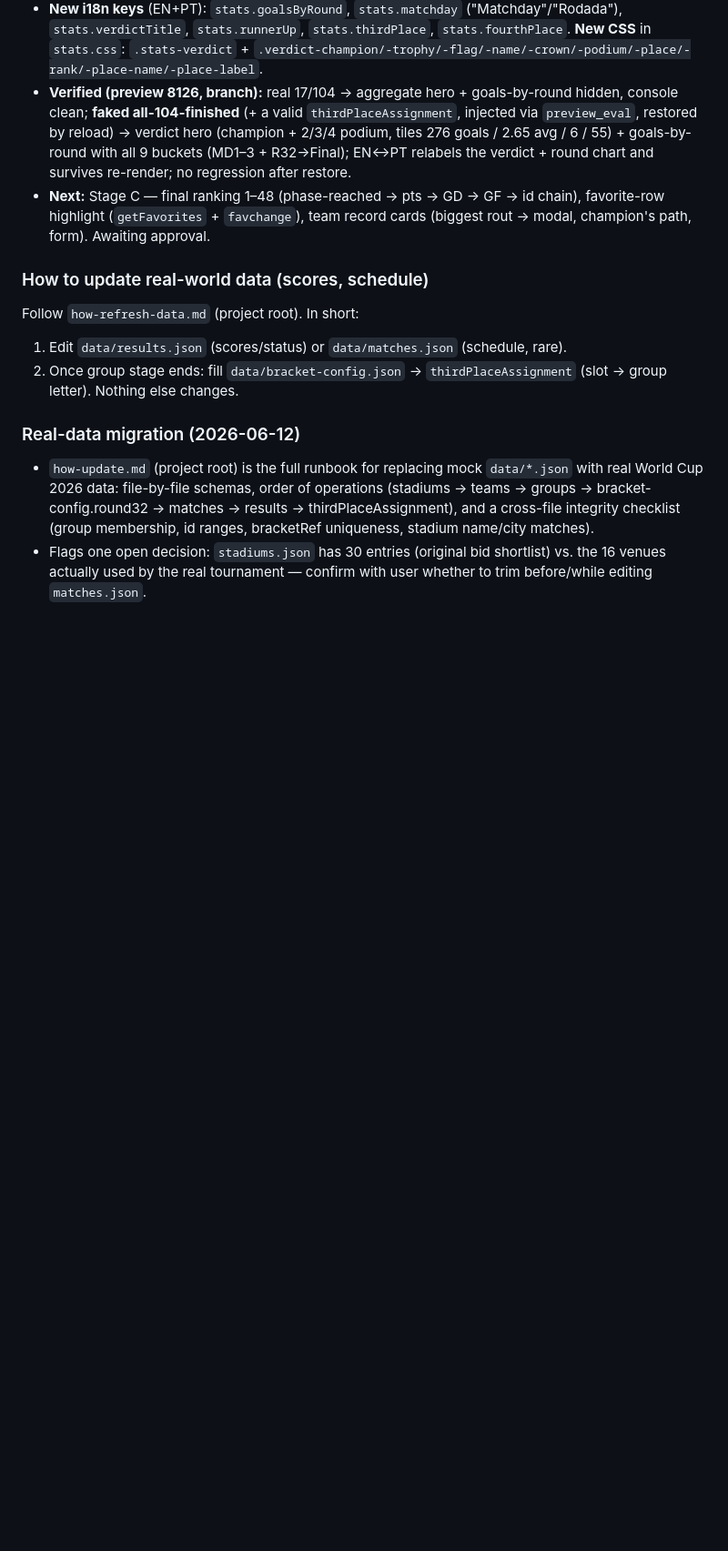
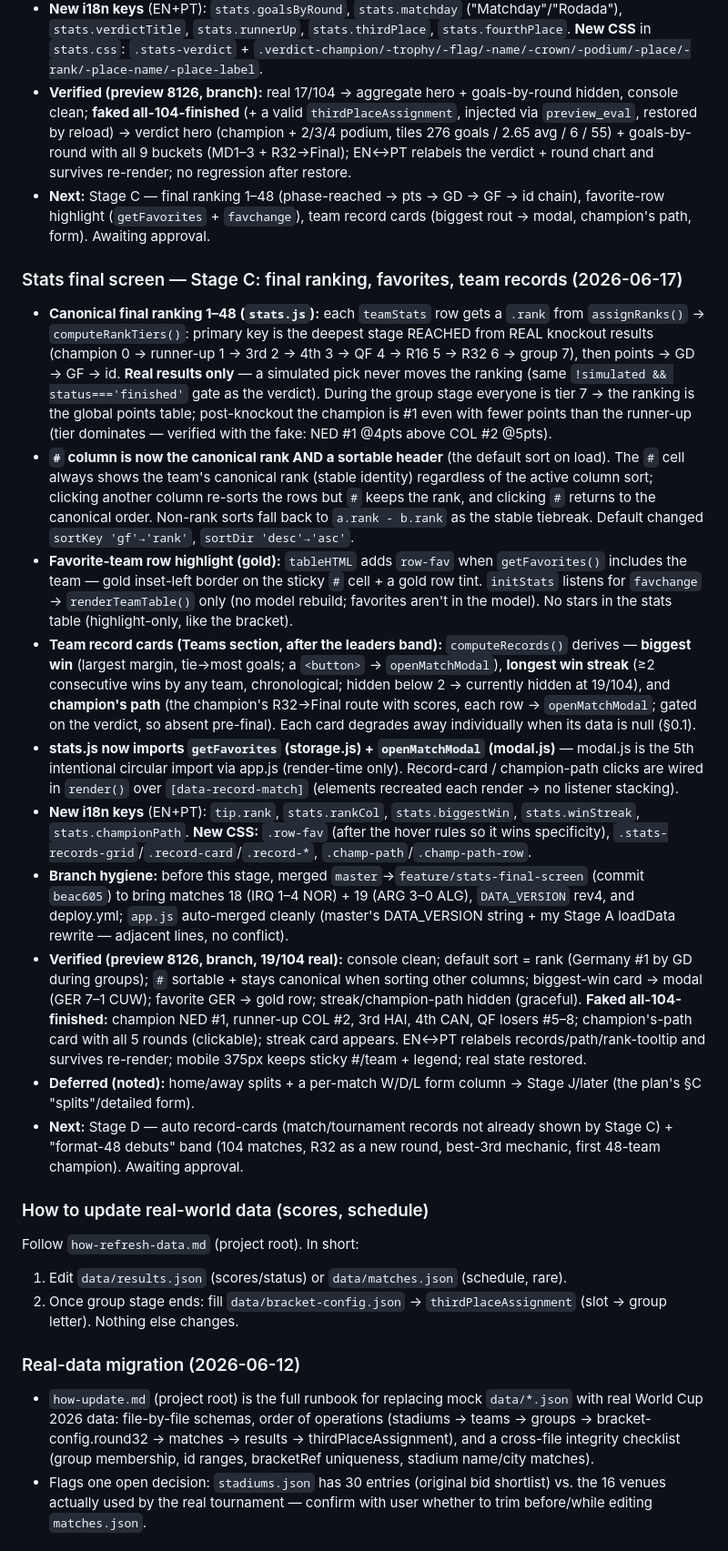
Before and after one commit to LucasKalil-Programador/world-2026-hub, a Markdown page: .agents/project-memory.md, the part around the change. Shown at 91% size. GitHub-like rendering; blank space fills up the shorter version.

Commit message:
docs: log stats screen Stage C (ranking, favorites, records)
Co-Authored-By: Claude Opus 4.8 <noreply@anthropic.com>

```diff
--- a/.agents/project-memory.md
+++ b/.agents/project-memory.md
@@ -261,6 +261,18 @@ Static web app showing the FIFA World Cup 2026 (Mexico/USA/Canada, 48 teams) —
 - **Verified (preview 8126, branch):** real 17/104 → aggregate hero + goals-by-round hidden, console clean; **faked all-104-finished** (+ a valid `thirdPlaceAssignment`, injected via `preview_eval`, restored by reload) → verdict hero (champion + 2/3/4 podium, tiles 276 goals / 2.65 avg / 6 / 55) + goals-by-round with all 9 buckets (MD1–3 + R32→Final); EN↔PT relabels the verdict + round chart and survives re-render; no regression after restore.
 - **Next:** Stage C — final ranking 1–48 (phase-reached → pts → GD → GF → id chain), favorite-row highlight (`getFavorites` + `favchange`), team record cards (biggest rout → modal, champion's path, form). Awaiting approval.
 
+### Stats final screen — Stage C: final ranking, favorites, team records (2026-06-17)
+- **Canonical final ranking 1–48 (`stats.js`):** each `teamStats` row gets a `.rank` from `assignRanks()` → `computeRankTiers()`: primary key is the deepest stage REACHED from REAL knockout results (champion 0 → runner-up 1 → 3rd 2 → 4th 3 → QF 4 → R16 5 → R32 6 → group 7), then points → GD → GF → id. **Real results only** — a simulated pick never moves the ranking (same `!simulated && status==='finished'` gate as the verdict). During the group stage everyone is tier 7 → the ranking is the global points table; post-knockout the champion is #1 even with fewer points than the runner-up (tier dominates — verified with the fake: NED #1 @4pts above COL #2 @5pts).
+- **`#` column is now the canonical rank AND a sortable header** (the default sort on load). The `#` cell always shows the team's canonical rank (stable identity) regardless of the active column sort; clicking another column re-sorts the rows but `#` keeps the rank, and clicking `#` returns to the canonical order. Non-rank sorts fall back to `a.rank - b.rank` as the stable tiebreak. Default changed `sortKey 'gf'→'rank'`, `sortDir 'desc'→'asc'`.
+- **Favorite-team row highlight (gold):** `tableHTML` adds `row-fav` when `getFavorites()` includes the team — gold inset-left border on the sticky `#` cell + a gold row tint. `initStats` listens for `favchange` → `renderTeamTable()` only (no model rebuild; favorites aren't in the model). No stars in the stats table (highlight-only, like the bracket).
+- **Team record cards (Teams section, after the leaders band):** `computeRecords()` derives — **biggest win** (largest margin, tie→most goals; a `<button>` → `openMatchModal`), **longest win streak** (≥2 consecutive wins by any team, chronological; hidden below 2 → currently hidden at 19/104), and **champion's path** (the champion's R32→Final route with scores, each row → `openMatchModal`; gated on the verdict, so absent pre-final). Each card degrades away individually when its data is null (§0.1).
+- **stats.js now imports `getFavorites` (storage.js) + `openMatchModal` (modal.js)** — modal.js is the 5th intentional circular import via app.js (render-time only). Record-card / champion-path clicks are wired in `render()` over `[data-record-match]` (elements recreated each render → no listener stacking).
+- **New i18n keys** (EN+PT): `tip.rank`, `stats.rankCol`, `stats.biggestWin`, `stats.winStreak`, `stats.championPath`. **New CSS:** `.row-fav` (after the hover rules so it wins specificity), `.stats-records-grid`/`.record-card`/`.record-*`, `.champ-path`/`.champ-path-row`.
+- **Branch hygiene:** before this stage, merged `master`→`feature/stats-final-screen` (commit `beac605`) to bring matches 18 (IRQ 1–4 NOR) + 19 (ARG 3–0 ALG), `DATA_VERSION` rev4, and deploy.yml; `app.js` auto-merged cleanly (master's DATA_VERSION string + my Stage A loadData rewrite — adjacent lines, no conflict).
+- **Verified (preview 8126, branch, 19/104 real):** console clean; default sort = rank (Germany #1 by GD during groups); `#` sortable + stays canonical when sorting other columns; biggest-win card → modal (GER 7–1 CUW); favorite GER → gold row; streak/champion-path hidden (graceful). **Faked all-104-finished:** champion NED #1, runner-up COL #2, 3rd HAI, 4th CAN, QF losers #5–8; champion's-path card with all 5 rounds (clickable); streak card appears. EN↔PT relabels records/path/rank-tooltip and survives re-render; mobile 375px keeps sticky #/team + legend; real state restored.
+- **Deferred (noted):** home/away splits + a per-match W/D/L form column → Stage J/later (the plan's §C "splits"/detailed form).
+- **Next:** Stage D — auto record-cards (match/tournament records not already shown by Stage C) + "format-48 debuts" band (104 matches, R32 as a new round, best-3rd mechanic, first 48-team champion). Awaiting approval.
+
 ### How to update real-world data (scores, schedule)
 Follow `how-refresh-data.md` (project root). In short:
 1. Edit `data/results.json` (scores/status) or `data/matches.json` (schedule, rare).
```
Also changed, not shown: .agents/TODO.md (+1 -1 lines), .agents/project-map.md (+5 -3 lines).
